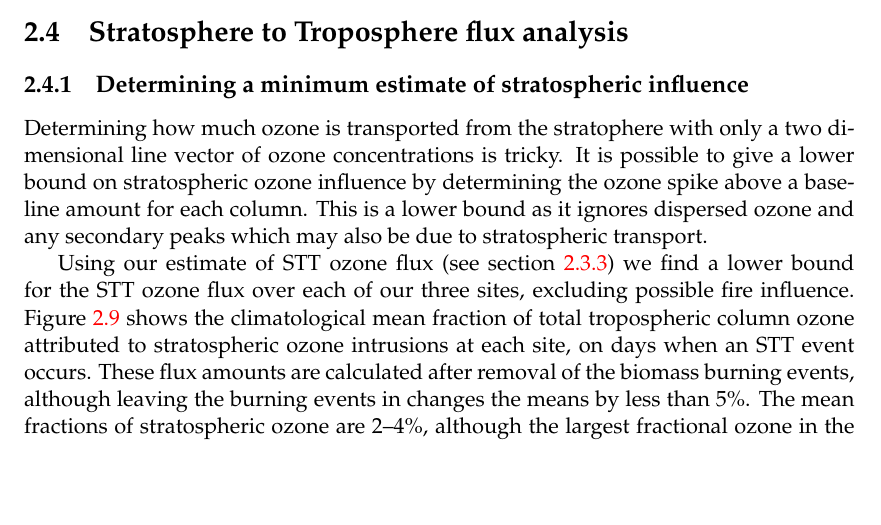
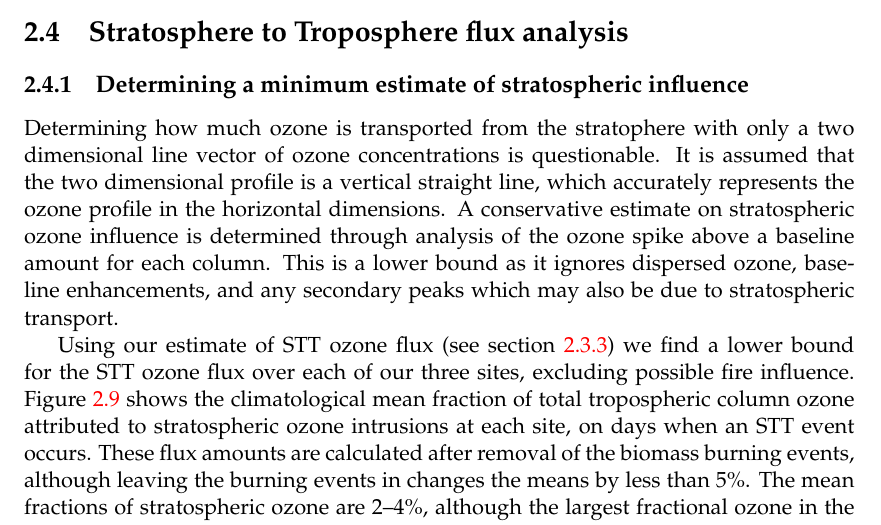
Before and after one commit to jibbals/thesis, a LaTeX thesis (thesis.tex, which reads Chapters/Ozone.tex): part of page 45 of 88, cut so that both start at the same text, the shorter picture padded with empty space. Compiled offline with pdfLaTeX.

Commit message:
Small edit

```diff
--- a/Chapters/Ozone.tex
+++ b/Chapters/Ozone.tex
@@ -277,9 +277,10 @@
 %----------------------------------------------------------------------------------------
 \section{Stratosphere to Troposphere flux analysis}
   \subsection{Determining a minimum estimate of stratospheric influence}
-    Determining how much ozone is transported from the stratophere with only a two dimensional line vector of ozone concentrations is tricky.
-    It is possible to give a lower bound on stratospheric ozone influence by determining the ozone spike above a baseline amount for each column.
-    This is a lower bound as it ignores dispersed ozone and any secondary peaks which may also be due to stratospheric transport.
+    Determining how much ozone is transported from the stratophere with only a two dimensional line vector of ozone concentrations is questionable.
+    It is assumed that the two dimensional profile is a vertical straight line, which accurately represents the ozone profile in the horizontal dimensions.
+    A conservative estimate on stratospheric ozone influence is determined through analysis of the ozone spike above a baseline amount for each column.
+    This is a lower bound as it ignores dispersed ozone, baseline enhancements, and any secondary peaks which may also be due to stratospheric transport.
 
     Using our estimate of STT ozone flux (see section \ref{ch_o3:sec:bandpassfilter}) we find a lower bound for the STT ozone flux over each of our three sites, excluding possible fire influence.
     Figure \ref{ch_o3:fig:fluxsummary} shows the climatological mean fraction of total tropospheric column ozone attributed to stratospheric ozone intrusions at each site, on days when an STT event occurs. These flux amounts are calculated after removal of the biomass burning events, although leaving the burning events in changes the means by less than 5\%. The mean fractions of stratospheric ozone are 2--4\%, although the largest fractional ozone in the tropospheric column attributed to stratospheric air exceeds 10\% at all locations.
```
